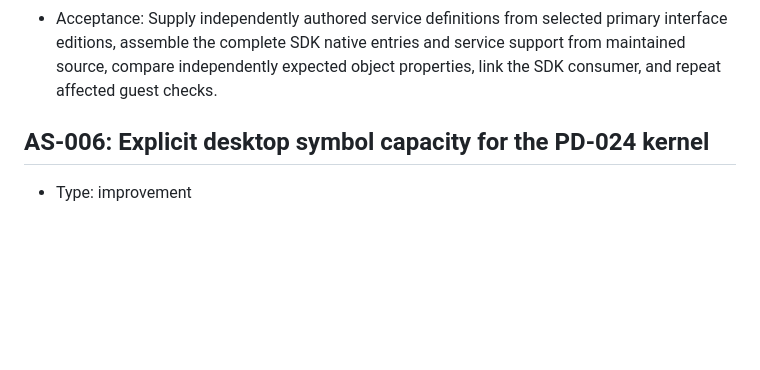
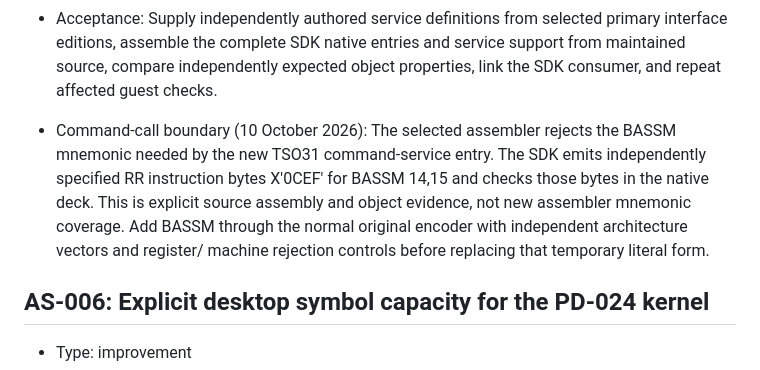
Before and after one commit to adesutherland/z-pdos, a Markdown page: assembler/doc/BACKLOG.md, the part around the change. Drawn GitHub-style; blank space fills up the shorter version.

```diff
--- a/assembler/doc/BACKLOG.md
+++ b/assembler/doc/BACKLOG.md
@@ -54,6 +54,14 @@ passed the recorded 0.1 source-to-image and guest route.
 - Evidence: IBM *z/Architecture Principles of Operation* SA22-7832-14 defines EPSW as RRE opcode B98D; the encoder vector expects `B98D006F`. On 3 October 2026 the full local suite passed 93/93. `pdpclib_source_macros` checks independently expected FUNHEAD and TSO terminal bytes and assembles the full maintained `pdos-zarch` source. Its source SHA-256 is `8327b212648224f25dc0d0268b8d32fffb69ca36cce5cd304c08f75852f3c3d0` and its 20-section/908-symbol/50-fixup object is `9a7a69a5501edd1dbba0b60dd371c16636ce577d2cb1a41f59fade04f8f3fb58`. The TSO31 recipe reaches `SHOWCB` at prepared line 1993. Both TSO64 entries assemble with the source-built assembler, and their SDK object checks pass; the AMODE64/RMODE ANY entry SHA-256 is `5a12f242e19b1f9a89ee0203e7f3e3d8f9f8a27253c4658954dd46e8114a603f`. An isolated host XMIT link resolved the entry's six externals against deliberately nonfunctional fixture exports, proving linker shape only.
 - Acceptance: Supply independently authored service definitions from selected primary interface editions, assemble the complete SDK native entries and service support from maintained source, compare independently expected object properties, link the SDK consumer, and repeat affected guest checks.
 
+- Command-call boundary (10 October 2026): The selected assembler rejects the
+  BASSM mnemonic needed by the new TSO31 command-service entry. The SDK emits
+  independently specified RR instruction bytes X'0CEF' for BASSM 14,15 and
+  checks those bytes in the native deck. This is explicit source assembly and
+  object evidence, not new assembler mnemonic coverage. Add BASSM through the
+  normal original encoder with independent architecture vectors and register/
+  machine rejection controls before replacing that temporary literal form.
+
 ## AS-006: Explicit desktop symbol capacity for the PD-024 kernel
 
 - Type: improvement
```
Also changed, not shown: pdos/doc/BACKLOG.md (+3 -0 lines), pdpclib/doc/BACKLOG.md (+11 -0 lines).
